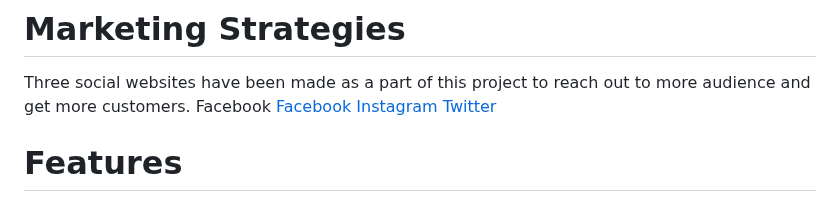
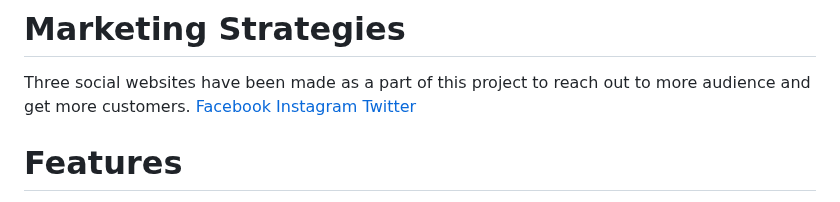
Before and after one commit to marosan28/old-town-jewels, a Markdown page: README.md, the part around the change. GitHub-like rendering.

Commit message:
remove facebook from readme

```diff
--- a/README.md
+++ b/README.md
@@ -221,7 +221,6 @@ The **Category** model has a one-to-many relationship with the **Product model**
 # Marketing Strategies
 
 Three social websites have been made as a part of this project to reach out to more audience and get more customers.
-Facebook
 [Facebook](https://www.facebook.com/people/Old-Town-Jewels/100089850577128// "Facebook Link")
 [Instagram](https://www.instagram.com/ot__jewels/ "Instagram Link")
 [Twitter](https://twitter.com/old_townjewels "Twitter Link")
```
